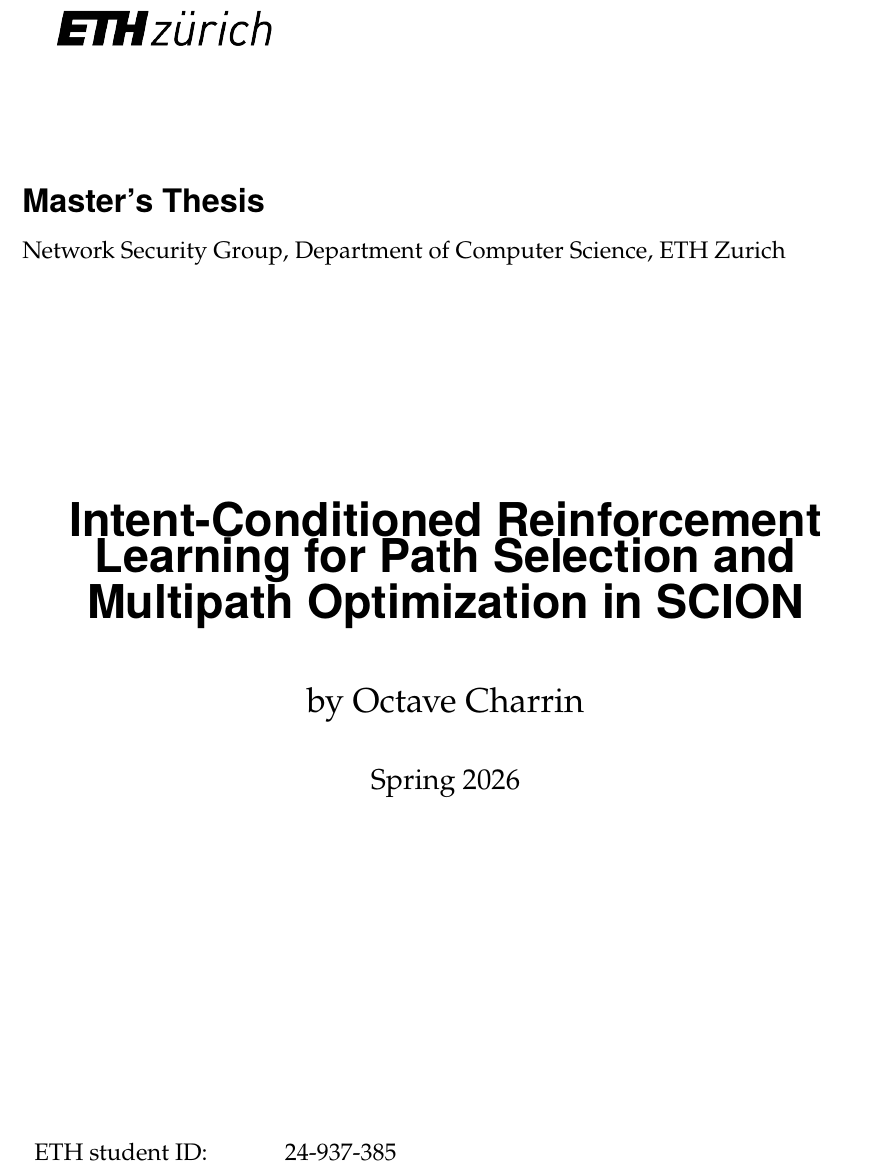
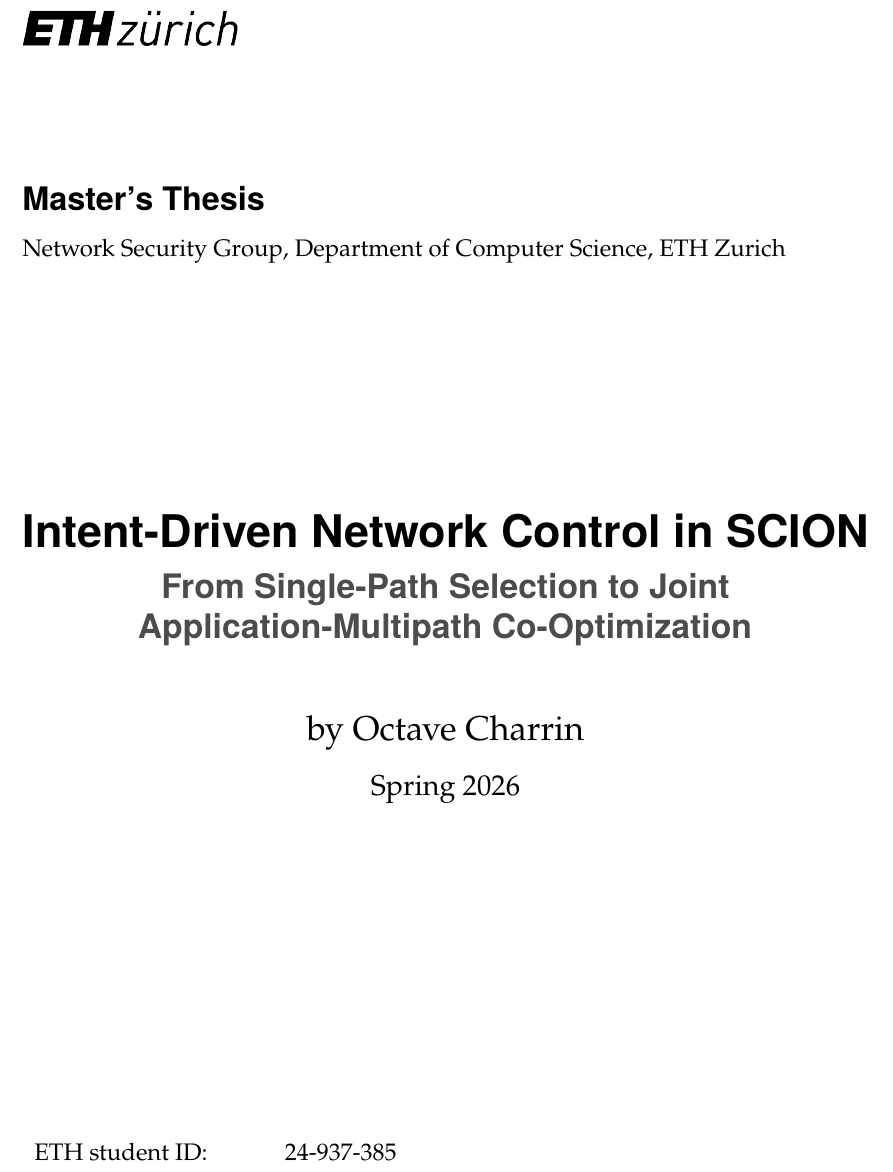
Before and after one commit to OctaveCharrin/ETH-Master-Thesis, a LaTeX thesis (thesis.tex, which reads title.tex): part of page 1 of 72, cut so that both start at the same text. Compiled offline with pdfLaTeX.

Commit message:
Better title page

```diff
--- a/title.tex
+++ b/title.tex
@@ -6,7 +6,7 @@
 {
     % TODO: drop the official ETHlogo (pdf/png) into ../resources or figures/
     %       and re-enable the line below; a text placeholder is used until then.
-    \includegraphics[width=5cm]{ETHlogo}
+    \hspace*{-6mm}\includegraphics[width=5cm]{ETHlogo}
     % \includegraphics[width=5cm]{images/logos/logo_group}
 }
 
@@ -18,9 +18,29 @@ Network Security Group, Department of Computer Science, ETH Zurich
 \vfill
 \vfill
 
+% \begin{center}
+%     {\Huge \sffamily \bfseries \thesisTitle}\\[10mm]
+%     {\Large by \thesisAuthor}\\[8mm]
+%     {\large \thesisSemester}
+% \end{center}
+
 \begin{center}
-    {\Huge \sffamily \bfseries \thesisTitle}\\[10mm]
-    {\Large by \thesisAuthor}\\[8mm]
+    % Main Title
+    {\fontsize{24pt}{30pt}\selectfont \sffamily \bfseries
+        Intent-Driven Network Control in SCION\par
+    }
+
+    \vspace{2mm}
+
+    % Subtitle
+    {\fontsize{18pt}{20pt}\selectfont \sffamily \bfseries \color{black!70}
+        From Single-Path Selection to Joint Application-Multipath Co-Optimization\par
+    }
+
+    \vspace{12mm}
+
+    % Author & Semester Block
+    {\Large by \thesisAuthor}\\[4mm]
     {\large \thesisSemester}
 \end{center}
 
```
